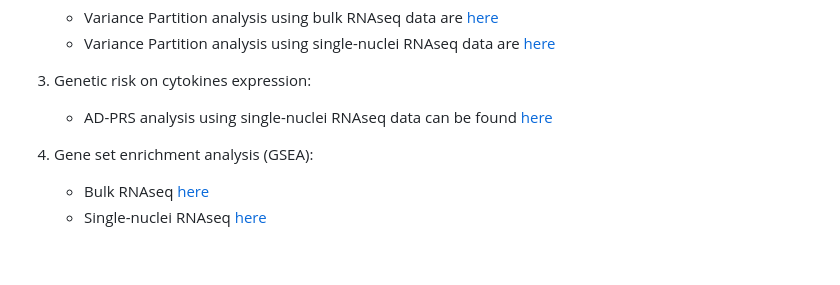
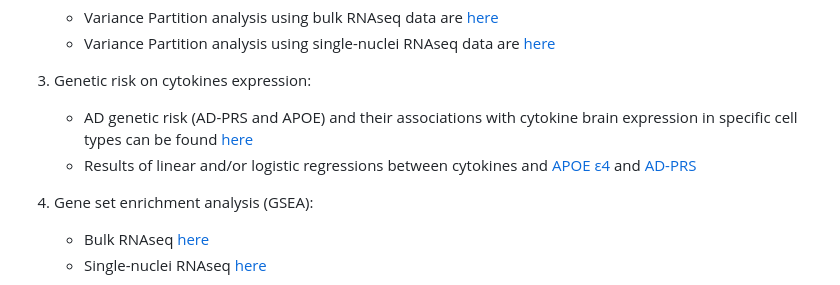
Before and after one commit to RushAlz/Cytokines_public_release, a Markdown page: README.md, the part around one of its changes. Rendered like a GitHub page; blank space fills up the shorter version.

Commit message:
vp and new PRS results

```diff
--- a/README.md
+++ b/README.md
@@ -35,7 +35,8 @@ Results:
 
 3. Genetic risk on cytokines expression:
 
-	- AD-PRS analysis using single-nuclei RNAseq data can be found [here](https://rushalz.github.io/Cytokines_public_release/prs_analysis/prs_sn_association.html)
+	- AD genetic risk (AD-PRS and APOE) and their associations with cytokine brain expression in specific cell types can be found [here](https://rushalz.github.io/Cytokines_public_release/APOE_and_PRS_results/PRS_analysis_and_figures_review1.html)
+	- Results of linear and/or logistic regressions between cytokines and [APOE ε4](https://rushalz.github.io/Cytokines_public_release/APOE_and_PRS_results/signif_heatmap_APOE_tests_review) and [AD-PRS](https://rushalz.github.io/Cytokines_public_release/APOE_and_PRS_results/signif_heatmap_PRS_tests_review)
 
 4. Gene set enrichment analysis (GSEA):
 
```
Also changed, not shown: other parts of README.md (+2 -2 lines).
